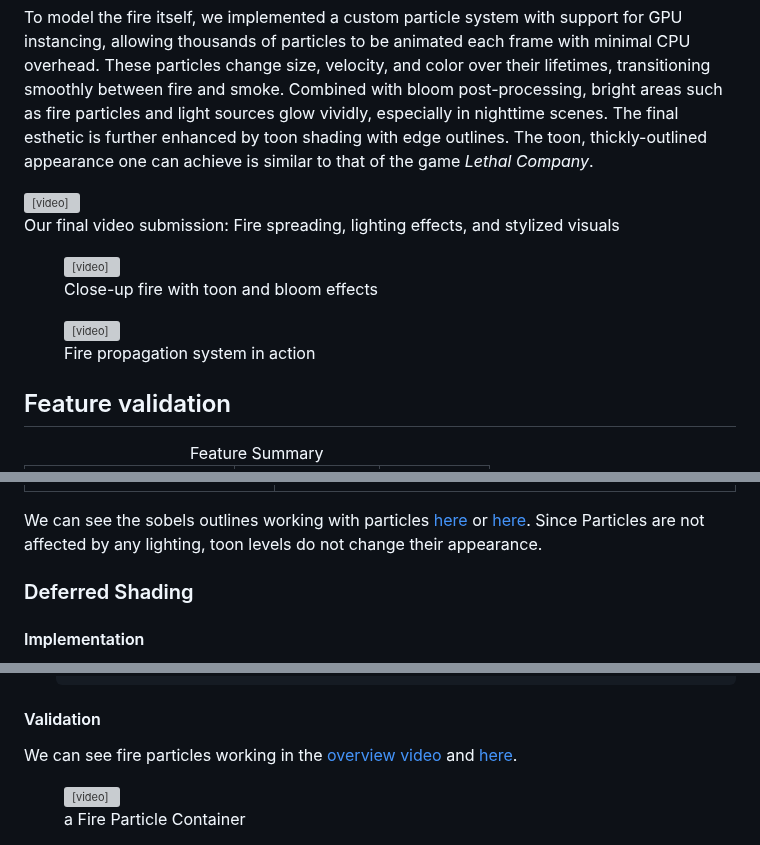
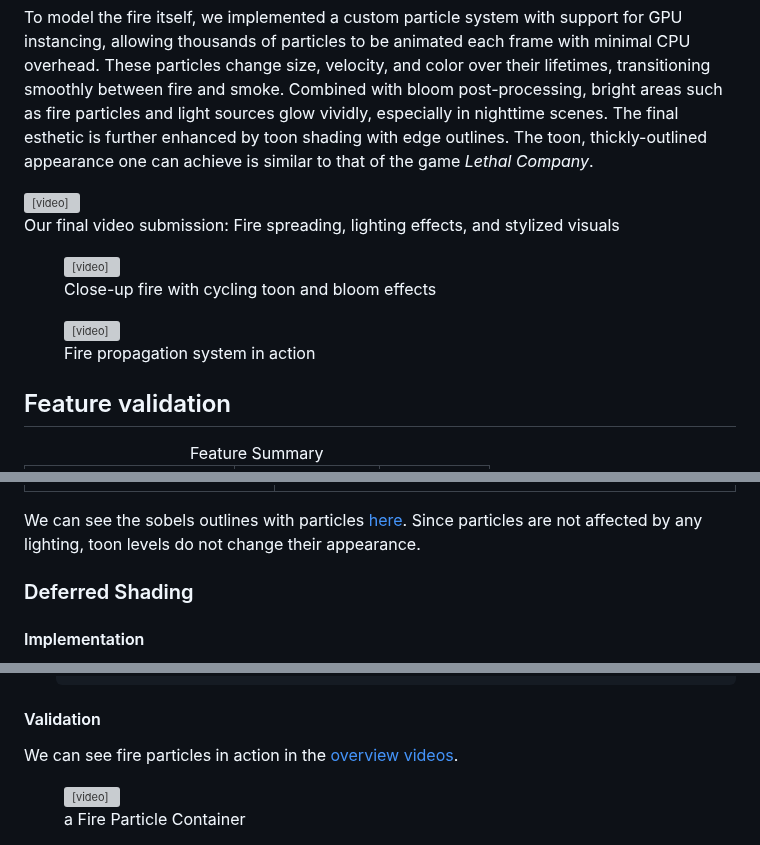
Before and after one commit to atamberg/cs341-firegl, a Markdown page: final/final.md, 3 parts joined by grey strips. Drawn GitHub-style; grey boxes are pictures that could not be loaded.

Commit message:
final: fix some links and remove top video

```diff
--- a/final/final.md
+++ b/final/final.md
@@ -23,7 +16,7 @@ Scenes are populated with procedurally placed trees of varying types, scales, an
 
 To model the fire itself, we implemented a custom particle system with support for GPU instancing, allowing thousands of particles to be animated each frame with minimal CPU overhead. These particles change size, velocity, and color over their lifetimes, transitioning smoothly between fire and smoke. Combined with bloom post-processing, bright areas such as fire particles and light sources glow vividly, especially in nighttime scenes. The final esthetic is further enhanced by toon shading with edge outlines. The toon, thickly-outlined appearance one can achieve is similar to that of the game *Lethal Company*.
 
-<div style="text-align: center;"> <video src="videos/video-group64.mp4" width="700" controls></video> <figcaption>Our final video submission: Fire spreading, lighting effects, and stylized visuals</figcaption> </div> <div style="display: flex; justify-content: center; gap: 20px; text-align: center;"> <figure> <video src="videos/minifire.mp4" height="300px" autoplay loop muted></video> <figcaption>Close-up fire with toon and bloom effects</figcaption> </figure> <figure> <video src="videos/firespread_closeup.mp4" height="300px" autoplay loop muted></video> <figcaption>Fire propagation system in action</figcaption> </figure> </div>
+<div style="text-align: center;"> <video src="videos/video-group64.mp4" width="700" controls></video> <figcaption>Our final video submission: Fire spreading, lighting effects, and stylized visuals</figcaption> </div> <div style="display: flex; justify-content: center; gap: 20px; text-align: center;"> <figure> <video src="videos/minifire.mp4" height="300px" autoplay loop muted></video> <figcaption>Close-up fire with cycling toon and bloom effects</figcaption> </figure> <figure> <video src="videos/firespread_closeup.mp4" height="300px" autoplay loop muted></video> <figcaption>Fire propagation system in action</figcaption> </figure> </div>
 
 
 ## Feature validation
@@ -435,7 +428,7 @@ We should be able to control the following parameters:
 |:---:|:---:|
 | <img src="images/toon_and_bloom.png" width="450" alt="Toon and bloom together" /> | <img src="images/toon_and_bloom_night.png" width="450" alt="Toon and bloom together at night" /> |
 
-We can see the sobels outlines working with particles [here](#top) or [here](#overview). Since Particles are not affected by any lighting, toon levels do not change their appearance.
+We can see the sobels outlines with particles [here](#overview). Since particles are not affected by any lighting, toon levels do not change their appearance.
 
 ### Deferred Shading
 
@@ -806,7 +799,7 @@ Each particle has an offset from the base particle container position, a color i
 
 #### Validation
 
-We can see fire particles working in the [overview video](#top) and [here](#validation).
+We can see fire particles in action in the [overview videos](#overview).
 
 <div style="display: grid; grid-template-columns: repeat(2, 1fr); gap: 20px; text-align: center;">
   <figure>
```
Also changed, not shown: other parts of final/final.md (+0 -7 lines).
